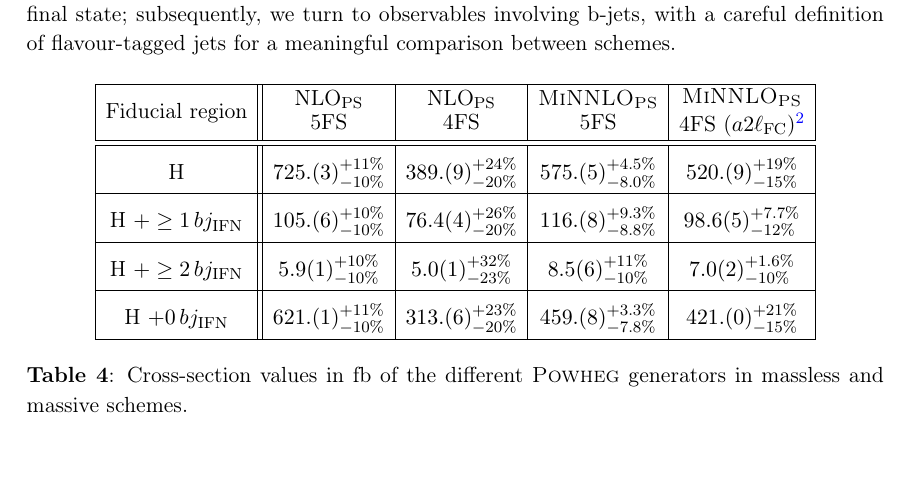
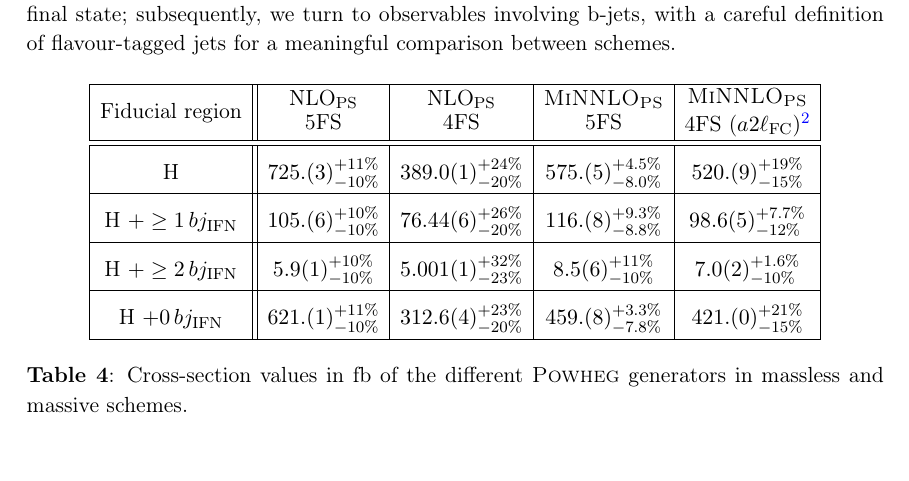
Before and after one commit to cbiello/Report5bbH, a LaTeX document (LHCHWG-bbh.tex): part of page 23 of 46, cut so that both start at the same text. Compiled offline with pdfLaTeX.

Commit message:
modified NLOPS4FS table 4

```diff
--- a/LHCHWG-bbh.tex
+++ b/LHCHWG-bbh.tex
@@ -990,13 +990,13 @@ The setup for the phenomenological results presented here—including input para
     \makecell[c]{\shortstack{\rule{0pt}{2ex}\minnlo{} \\ 5FS} } &
     \makecell[c]{\shortstack{\rule{0pt}{2ex}\minnlo{} \\ 4FS ($a2\ell_{\rm FC}$)\footnotemark} } \\
     \hline \hline
-	    H & $725.(3)_{-10\%}^{+11\%}$ & $ 389.(9)_{-20\%}^{+24\%}$ & $ 575.(5)_{-8.0\%}^{+4.5\%}$ & $ 520.(9)_{-15\%}^{+19\%}$\\
+	    H & $725.(3)_{-10\%}^{+11\%}$ & $ 389.0(1)_{-20\%}^{+24\%}$ & $ 575.(5)_{-8.0\%}^{+4.5\%}$ & $ 520.(9)_{-15\%}^{+19\%}$\\
      \hline
-	    H $+\geq1\,bj_{\text{IFN}}$ & $105.(6)_{-10\%}^{+10\%}$ & $ 76.4(4)_{-20\%}^{+26\%}$ & $ 116.(8)_{-8.8\%}^{+9.3\%}$& $ 98.6(5)_{-12\%}^{+7.7\%}$\\
+	    H $+\geq1\,bj_{\text{IFN}}$ & $105.(6)_{-10\%}^{+10\%}$ & $ 76.44(6)_{-20\%}^{+26\%}$ & $ 116.(8)_{-8.8\%}^{+9.3\%}$& $ 98.6(5)_{-12\%}^{+7.7\%}$\\
       \hline
-	    H $+\geq2\,bj_{\text{IFN}}$ & $5.9(1)_{-10\%}^{+10\%} $ & $ 5.0(1)_{-23\%}^{+32\%}$ & $ 8.5(6)_{-10\%}^{+11\%}$& $ 7.0(2)_{-10\%}^{+1.6\%}$ \\
+	    H $+\geq2\,bj_{\text{IFN}}$ & $5.9(1)_{-10\%}^{+10\%} $ & $ 5.001(1)_{-23\%}^{+32\%}$ & $ 8.5(6)_{-10\%}^{+11\%}$& $ 7.0(2)_{-10\%}^{+1.6\%}$ \\
        \hline
-        H $+0\,bj_{\text{IFN}}$  & $621.(1)_{-10\%}^{+11\%}$ & $ 313.(6)_{-20\%}^{+23\%}$ & $ 459.(8)_{-7.8\%}^{+3.3\%}$&$ 421.(0)_{-15\%}^{+21\%}$ \\
+        H $+0\,bj_{\text{IFN}}$  & $621.(1)_{-10\%}^{+11\%}$ & $ 312.6(4)_{-20\%}^{+23\%}$ & $ 459.(8)_{-7.8\%}^{+3.3\%}$&$ 421.(0)_{-15\%}^{+21\%}$ \\
         \hline
     \end{tabular}
   \end{center}
```
